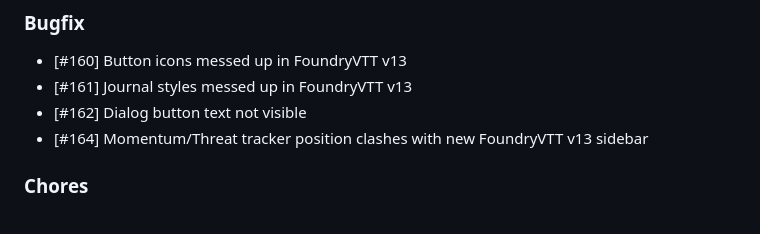
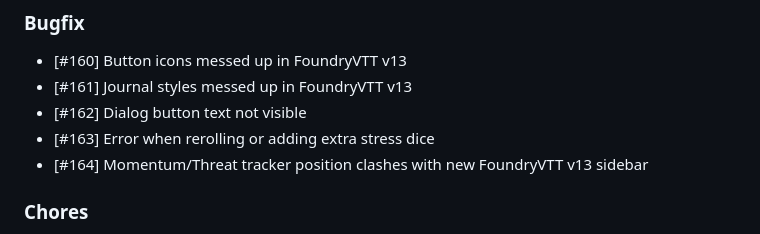
Before and after one commit to Muttley/foundryvtt-ac2d20, a Markdown page: CHANGELOG.md, the part around the change. GitHub-like rendering.

Commit message:
closes #163

```diff
--- a/CHANGELOG.md
+++ b/CHANGELOG.md
@@ -4,6 +4,7 @@
 - [#160] Button icons messed up in FoundryVTT v13
 - [#161] Journal styles messed up in FoundryVTT v13
 - [#162] Dialog button text not visible
+- [#163] Error when rerolling or adding extra stress dice
 - [#164] Momentum/Threat tracker position clashes with new FoundryVTT v13 sidebar
 
 ### Chores
```
